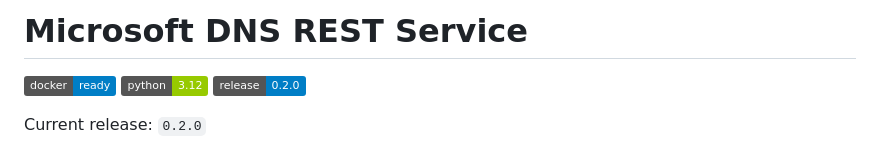
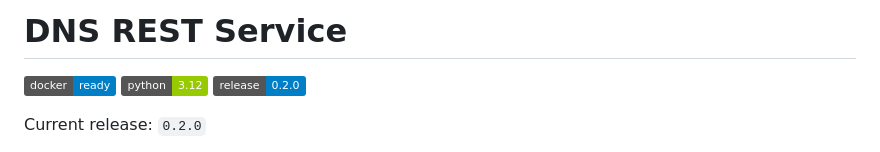
Before and after one commit to hometinker12/api-to-dns, a Markdown page: README.md, the part around the change. Rendered like a GitHub page; badges without logos.

```diff
--- a/README.md
+++ b/README.md
@@ -1,4 +1,4 @@
-# Microsoft DNS REST Service
+# DNS REST Service
 
 [![Docker](https://img.shields.io/badge/docker-ready-blue)](https://www.docker.com/) [![Python](https://img.shields.io/badge/python-3.12-green)](https://www.python.org/) [![Release](https://img.shields.io/badge/release-0.2.0-blue)](VERSION)
 
```
